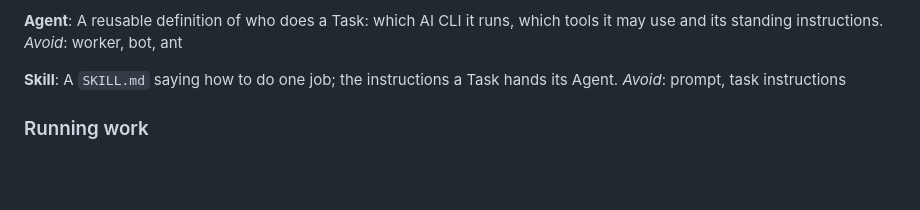
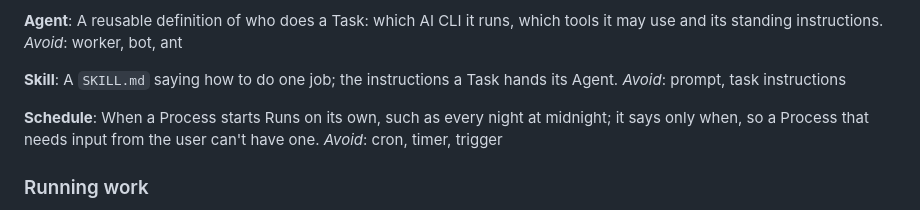
Before and after one commit to oyvij/ants, a Markdown page: GLOSSARY.md, the part around the change. Drawn GitHub-style; blank space fills up the shorter version.

Commit message:
Glossary: add Schedule

```diff
--- a/GLOSSARY.md
+++ b/GLOSSARY.md
@@ -37,6 +37,11 @@ _Avoid_: worker, bot, ant
 **Skill**:
 A `SKILL.md` saying how to do one job; the instructions a Task hands its Agent.
 _Avoid_: prompt, task instructions
+
+**Schedule**:
+When a Process starts Runs on its own, such as every night at midnight; it says only when, so a Process that needs
+input from the user can't have one.
+_Avoid_: cron, timer, trigger
 
 ### Running work
 
```
